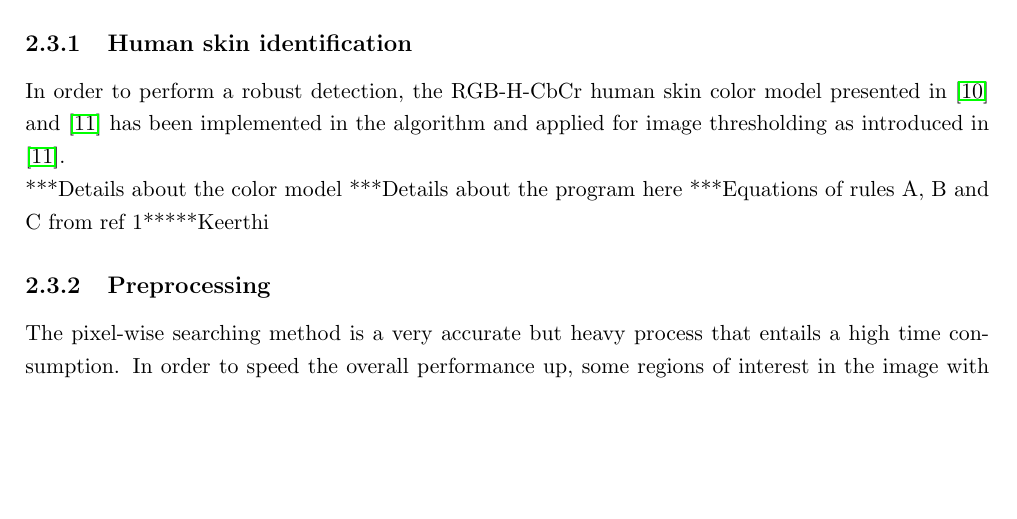
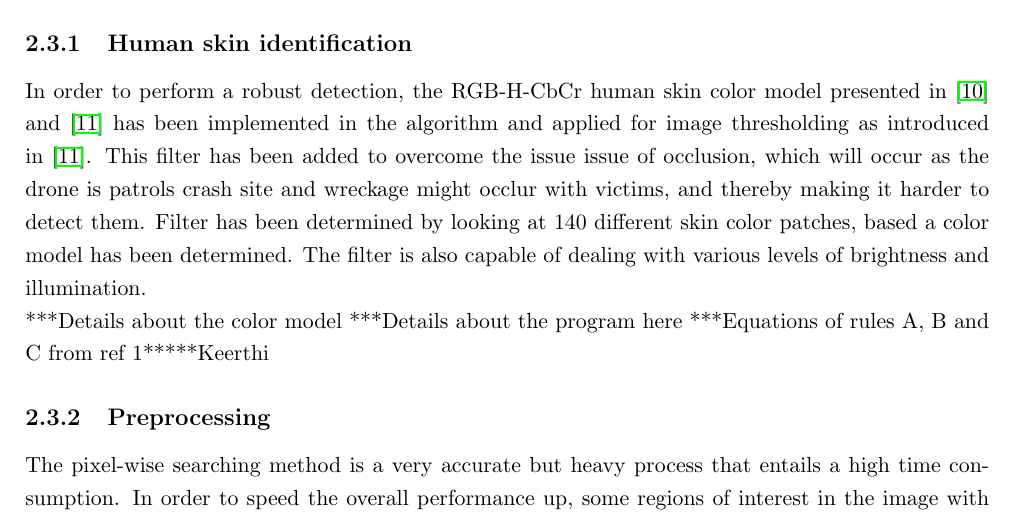
Before and after one commit to madsherlock/SDU-UAS-15-Group1-Report, a LaTeX thesis (Main.tex, which reads Vision.tex): part of page 15 of 22, cut so that both start at the same text, the shorter picture padded with empty space. Compiled offline with pdfLaTeX.

Commit message:
Skindetection ..

```diff
--- a/Vision.tex
+++ b/Vision.tex
@@ -43,7 +43,8 @@ In the view of the arguments above, the final solution was decided to perform hu
 
 
 \subsection{Human skin identification}
-In order to perform a robust detection, the RGB-H-CbCr human skin color model presented in \cite{Ref:SkinColorModel} and \cite{Ref:SkinDetection} has been implemented in the algorithm and applied for image thresholding as introduced in \cite{Ref:SkinDetection}.\\
+In order to perform a robust detection, the RGB-H-CbCr human skin color model presented in \cite{Ref:SkinColorModel} and \cite{Ref:SkinDetection} has been implemented in the algorithm and applied for image thresholding as introduced in \cite{Ref:SkinDetection}. This filter has been added to overcome the issue issue of occlusion, which will occur as the drone is patrols crash site and wreckage might occlur with victims, and thereby making it harder to detect them. Filter has been determined by looking at 140 different skin color patches, based a color model has been determined. The filter is also capable of dealing with various levels of brightness and illumination.
+
 ***Details about the color model
 ***Details about the program here
 ***Equations of rules A, B and C from ref 1*****Keerthi
```
